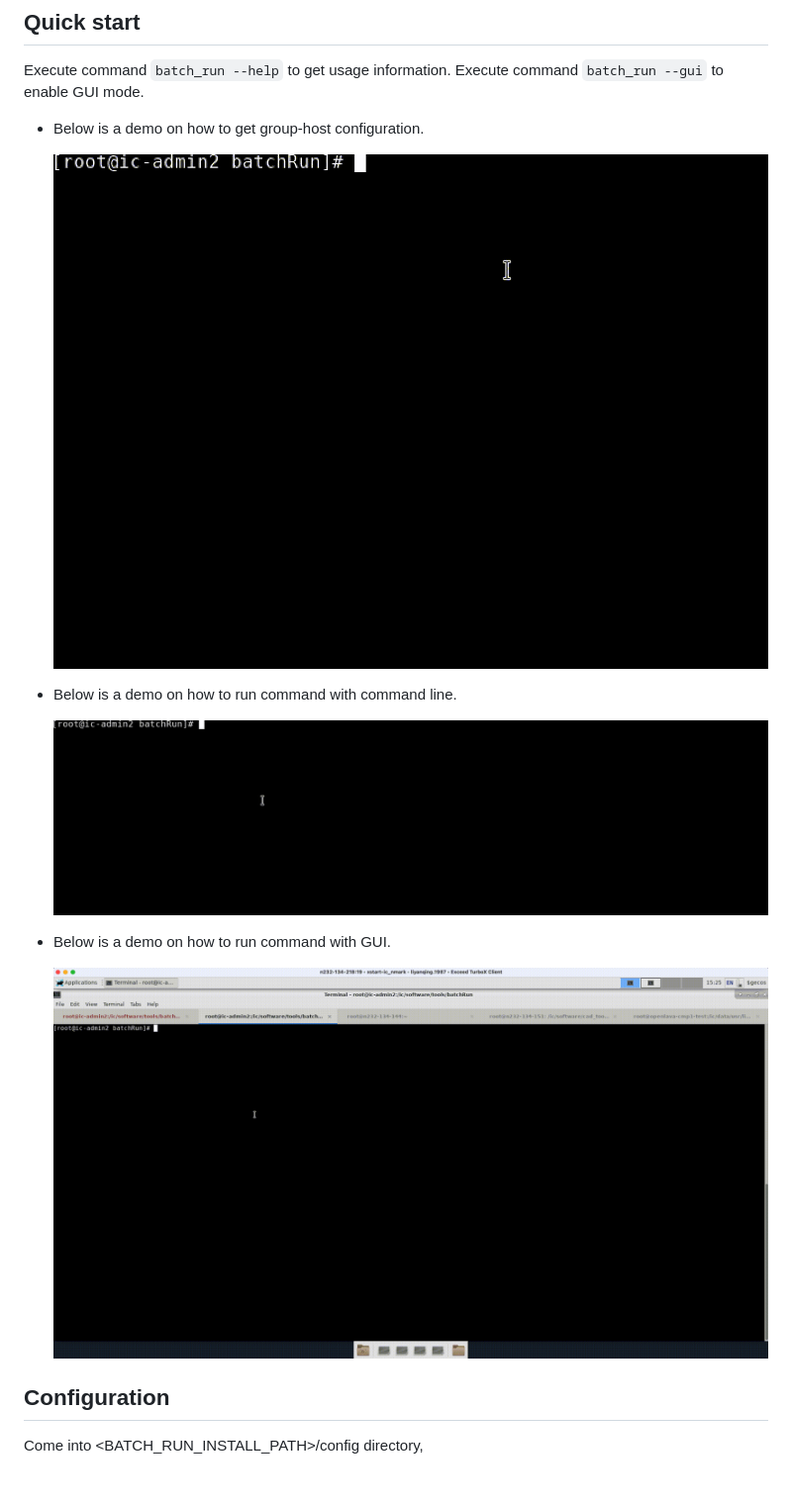
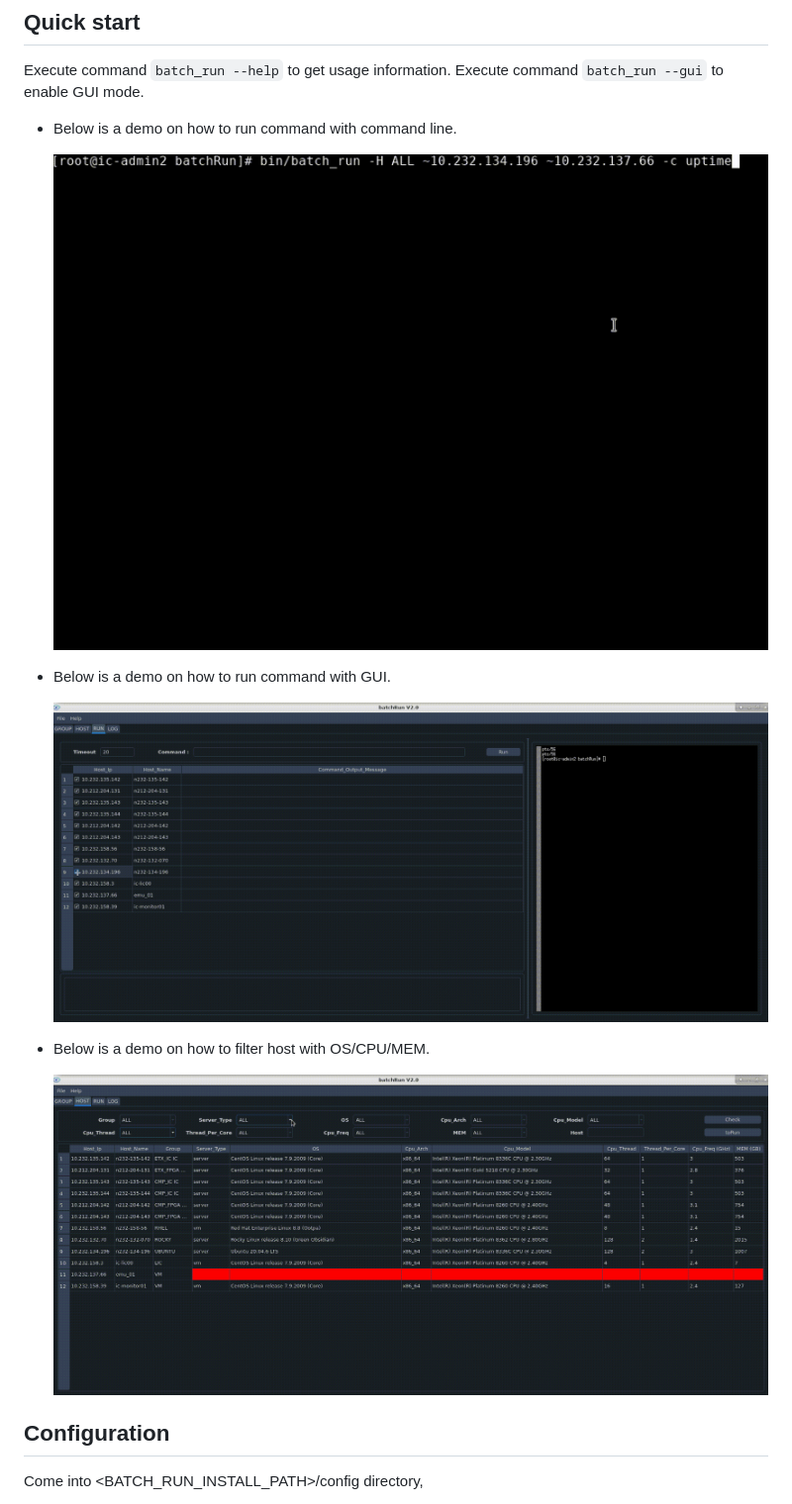
Before and after one commit to bytedance/batchRun, a Markdown page: README.md, the part around the change printed below. Shown: that part at 99% size. Drawn GitHub-style; pictures changed too: data/demo/command_line_run_demo.gif, data/demo/gui_run_demo.gif, data/demo/host_filter_demo.gif (added).

Commit message:
update demo gif.

```diff
--- a/README.md
+++ b/README.md
@@ -23,10 +23,6 @@ Execute below command under install directory.
 ## Quick start
 Execute command `batch_run --help` to get usage information.
 Execute command `batch_run --gui` to enable GUI mode.
-* Below is a demo on how to get group-host configuration.
-
-   ![list_hosts_demo](data/demo/list_hosts_demo.gif)
-
 * Below is a demo on how to run command with command line.
 
    ![command_line_run_demo](data/demo/command_line_run_demo.gif)
@@ -34,6 +30,10 @@ Execute command `batch_run --gui` to enable GUI mode.
 * Below is a demo on how to run command with GUI.
 
    ![gui_run_demo](data/demo/gui_run_demo.gif)
+
+* Below is a demo on how to filter host with OS/CPU/MEM.
+
+   ![host_filter_demo](data/demo/host_filter_demo.gif)
 
 
 ## Configuration
```
Also changed, not shown: other parts of README.md (+1 -1 lines), 2 other files.
